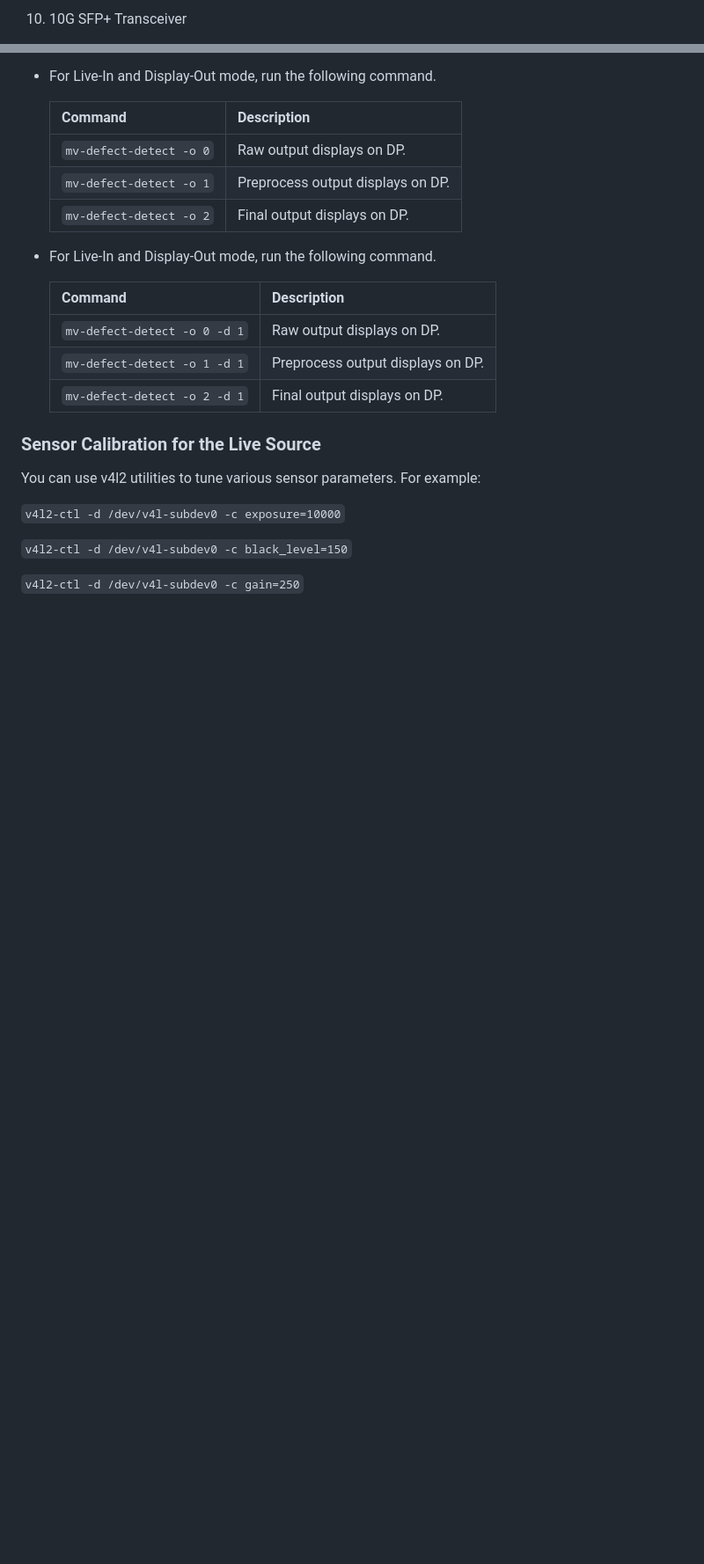
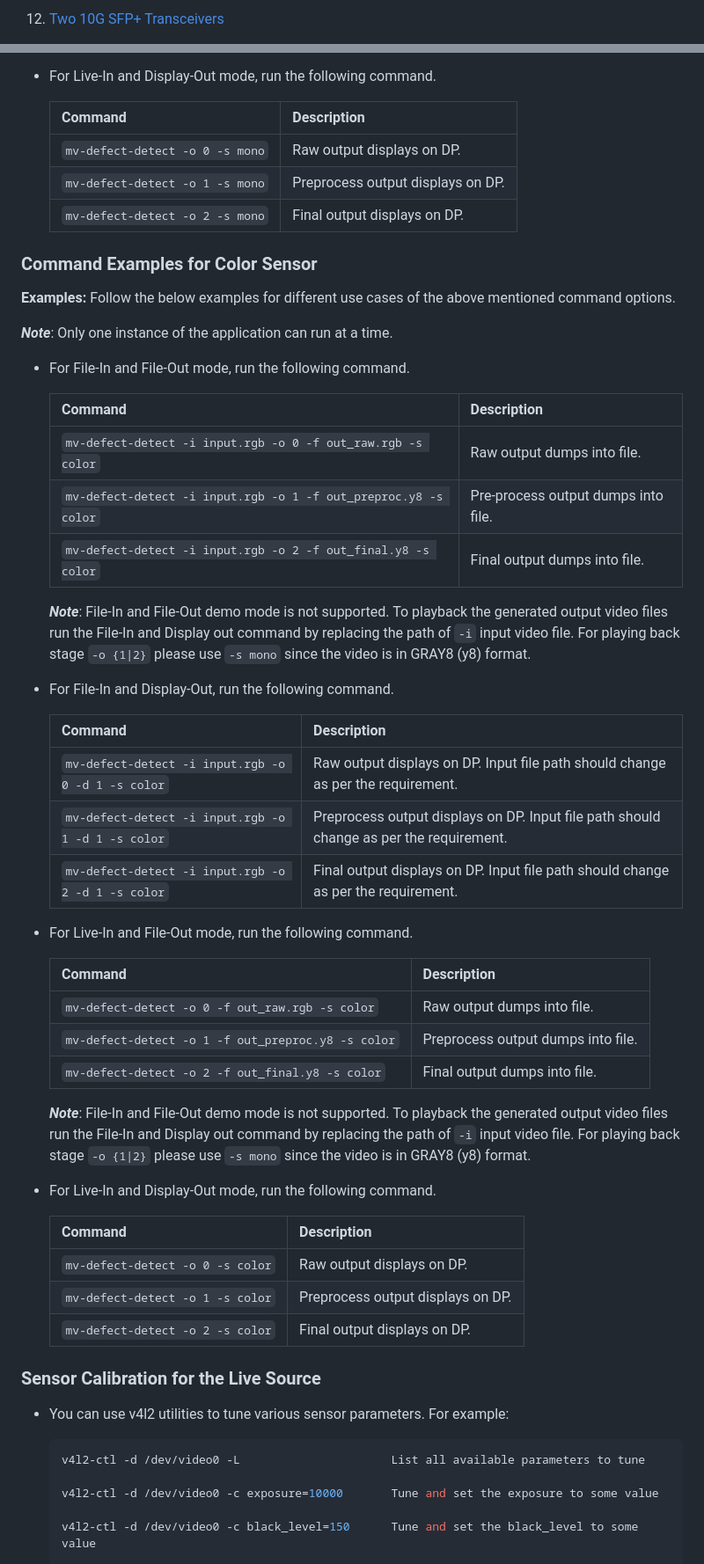
Before and after one commit to Xilinx/mv-defect-detect, a Markdown page: docs/src/app_deployment.md, 2 parts joined by grey strips. Shown at 88% size. Drawn GitHub-style; blank space fills up the shorter version.

````diff
--- a/docs/src/app_deployment.md
+++ b/docs/src/app_deployment.md
@@ -42,3 +42,3 @@ This document shows how to set up the board and run the **MV-Defect Detect** and
 
-10. 10G SFP+ Transceiver
+12. [Two 10G SFP+ Transceivers](https://www.amazon.com/dp/B08BP55663)
 
@@ -578,25 +557,60 @@ sudo xmutil unloadapp
 
    Command  | Description
   ------------- | -------------
-  `mv-defect-detect -o 0`  | Raw output displays on DP.
-  `mv-defect-detect -o 1`  | Preprocess output displays on DP.
-  `mv-defect-detect -o 2`  | Final output displays on DP.
+  `mv-defect-detect -o 0 -s mono`  | Raw output displays on DP.
+  `mv-defect-detect -o 1 -s mono`  | Preprocess output displays on DP.
+  `mv-defect-detect -o 2 -s mono`  | Final output displays on DP.
+
+### Command Examples for Color Sensor
+
+**Examples:** Follow the below examples for different use cases of the above mentioned command options.
+
+***Note***: Only one instance of the application can run at a time.
+
+* For File-In and File-Out mode, run the following command.
+
+  Command  | Description
+  ------------- | -------------
+  `mv-defect-detect -i input.rgb -o 0 -f out_raw.rgb -s color`  | Raw output dumps into file.
+  `mv-defect-detect -i input.rgb -o 1 -f out_preproc.y8 -s color`  | Pre-process output dumps into file.
+  `mv-defect-detect -i input.rgb -o 2 -f out_final.y8 -s color`  | Final output dumps into file.
+
+   ***Note***: File-In and File-Out demo mode is not supported. To playback the generated output video files run the File-In and Display out command by replacing the path of `-i` input video file. For playing back stage `-o {1|2}` please use `-s mono` since the video is in GRAY8 (y8) format.
+
+* For File-In and Display-Out, run the following command.
+
+   Command  | Description
+  ----------------- | -------------
+  `mv-defect-detect -i input.rgb -o 0 -d 1 -s color`      | Raw output displays on DP. Input file path should change as per the requirement.
+  `mv-defect-detect -i input.rgb -o 1 -d 1 -s color`      | Preprocess output displays on DP. Input file path should change as per the requirement.
+  `mv-defect-detect -i input.rgb -o 2 -d 1 -s color`      | Final output displays on DP. Input file path should change as per the requirement.
+
+* For Live-In and File-Out mode, run the following command.
+
+   Command  | Description
+  ------------- | -------------
+  `mv-defect-detect -o 0 -f out_raw.rgb -s color`  | Raw output dumps into file.
+  `mv-defect-detect -o 1 -f out_preproc.y8 -s color`  | Preprocess output dumps into file.
+  `mv-defect-detect -o 2 -f out_final.y8 -s color`  | Final output dumps into file.
+
+  ***Note***: File-In and File-Out demo mode is not supported. To playback the generated output video files run the File-In and Display out command by replacing the path of `-i` input video file. For playing back stage `-o {1|2}` please use `-s mono` since the video is in GRAY8 (y8) format.
 
 * For Live-In and Display-Out mode, run the following command.
 
    Command  | Description
   ------------- | -------------
-  `mv-defect-detect -o 0 -d 1`  | Raw output displays on DP.
-  `mv-defect-detect -o 1 -d 1`  | Preprocess output displays on DP.
-  `mv-defect-detect -o 2 -d 1`  | Final output displays on DP.
+  `mv-defect-detect -o 0 -s color`  | Raw output displays on DP.
+  `mv-defect-detect -o 1 -s color`  | Preprocess output displays on DP.
+  `mv-defect-detect -o 2 -s color`  | Final output displays on DP.
 
-### **Sensor Calibration for the Live Source**
+### Sensor Calibration for the Live Source
 
-You can use v4l2 utilities to tune various sensor parameters. For example:
+- You can use v4l2 utilities to tune various sensor parameters. For example:
 
-`v4l2-ctl -d /dev/v4l-subdev0 -c exposure=10000`
+  ```bash
+  v4l2-ctl -d /dev/video0 -L                      List all available parameters to tune
 
-`v4l2-ctl -d /dev/v4l-subdev0 -c black_level=150`
+  v4l2-ctl -d /dev/video0 -c exposure=10000       Tune and set the exposure to some value
 
-`v4l2-ctl -d /dev/v4l-subdev0 -c gain=250`
+  v4l2-ctl -d /dev/video0 -c black_level=150      Tune and set the black_level to some value
 
````
Also changed, not shown: other parts of docs/src/app_deployment.md (+137 -108 lines), docs/src/media/KR260_SFP+_Host.jpg (added), docs/src/media/qv4l2_tuning.JPG (added), 2 other files.
